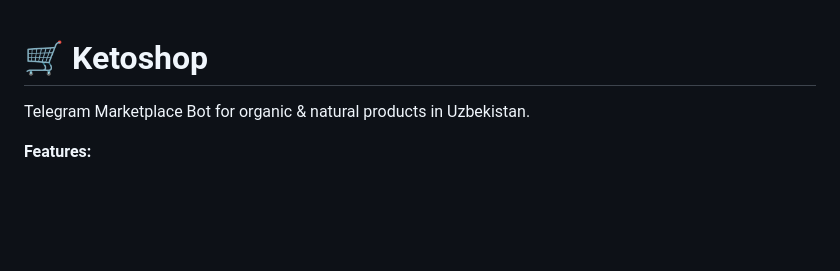
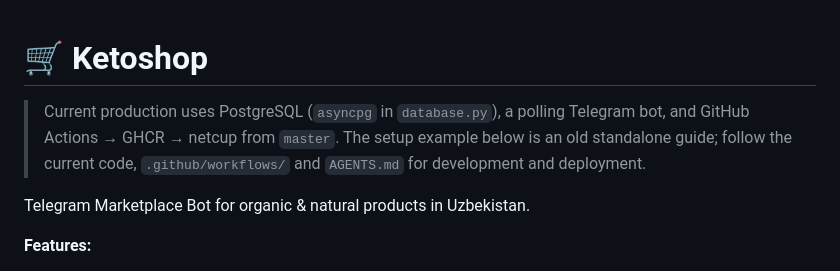
Before and after one commit to muradjanov-dev/ketoshop, a Markdown page: README.md, the part around the change. GitHub-like rendering; blank space fills up the shorter version.

```diff
--- a/README.md
+++ b/README.md
@@ -1,4 +1,9 @@
 # 🛒 Ketoshop
+
+> Current production uses PostgreSQL (`asyncpg` in `database.py`), a polling
+> Telegram bot, and GitHub Actions → GHCR → netcup from `master`. The setup
+> example below is an old standalone guide; follow the current code,
+> `.github/workflows/` and `AGENTS.md` for development and deployment.
 
 Telegram Marketplace Bot for organic & natural products in Uzbekistan.
 
```
Also changed, not shown: AGENTS.md (added, +27 -0 lines).
